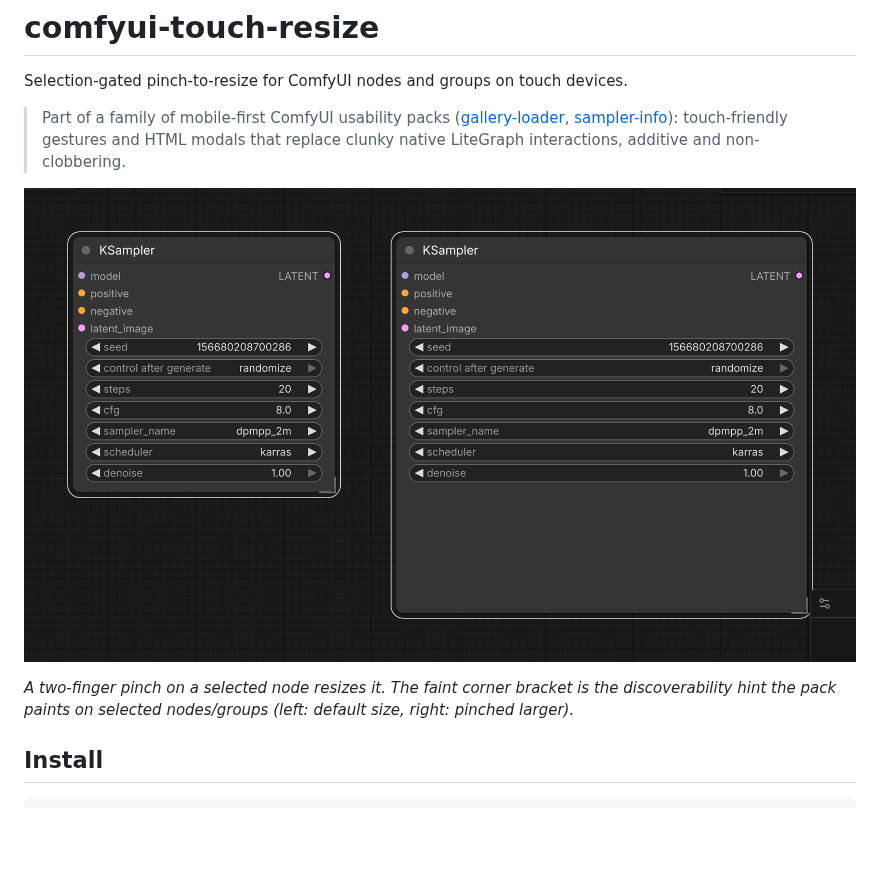
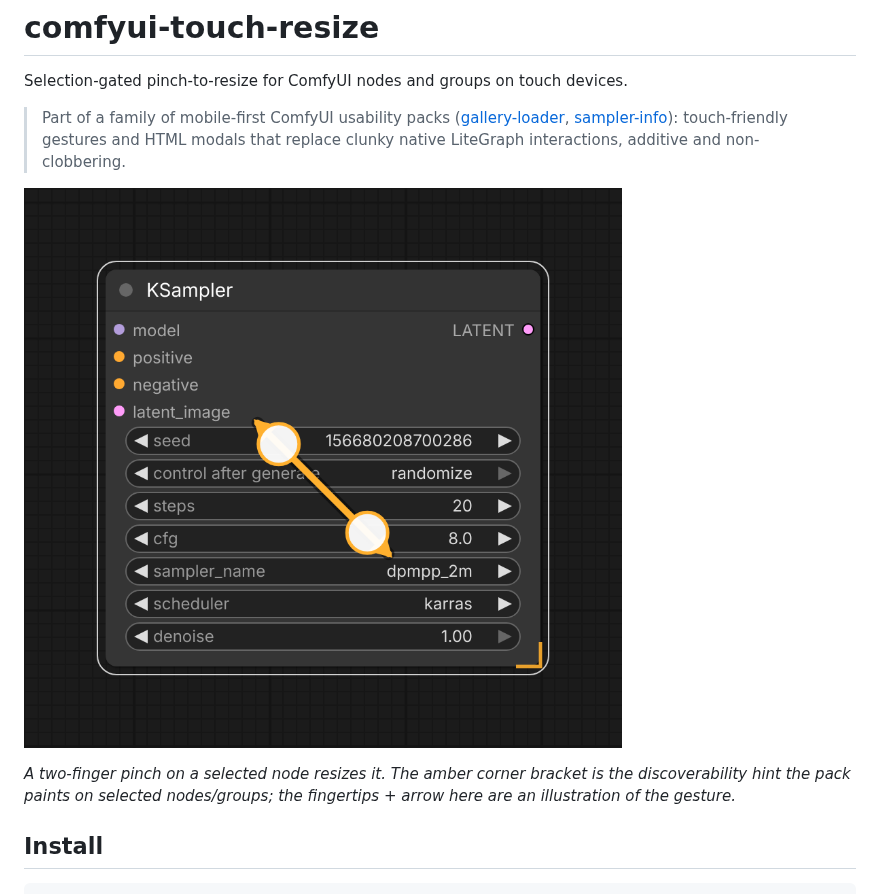
Before and after one commit to laurigates/comfyui-touch-resize, a Markdown page: README.md, the part around one of its changes. Rendered like a GitHub page; pictures changed too: docs/hint.png; blank space fills up the shorter version.

```diff
--- a/README.md
+++ b/README.md
@@ -12,7 +12,7 @@ Selection-gated pinch-to-resize for ComfyUI nodes and groups on touch devices.
 
-*A two-finger pinch on a selected node resizes it. The faint corner bracket
-is the discoverability hint the pack paints on selected nodes/groups (left:
-default size, right: pinched larger).*
+*A two-finger pinch on a selected node resizes it. The amber corner bracket is
+the discoverability hint the pack paints on selected nodes/groups; the
+fingertips + arrow here are an illustration of the gesture.*
 
 ## Install
 
```
Also changed, not shown: other parts of README.md (+1 -1 lines), screenshots/README.md (+13 -12 lines), 2 other files.
